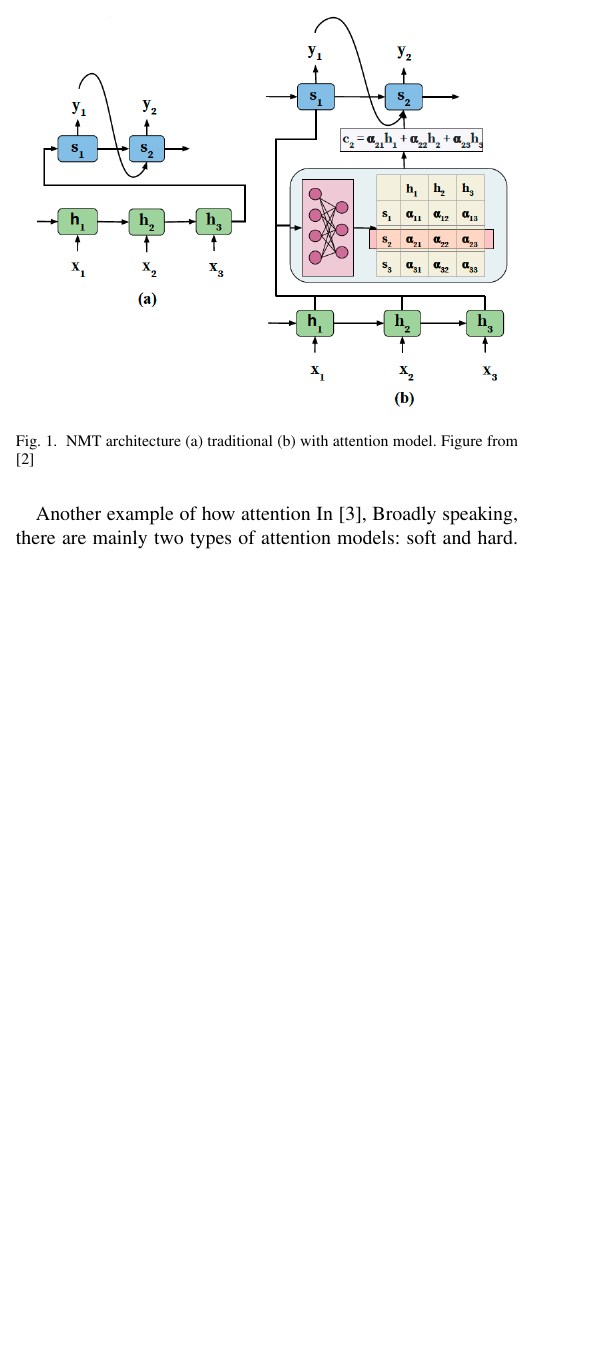
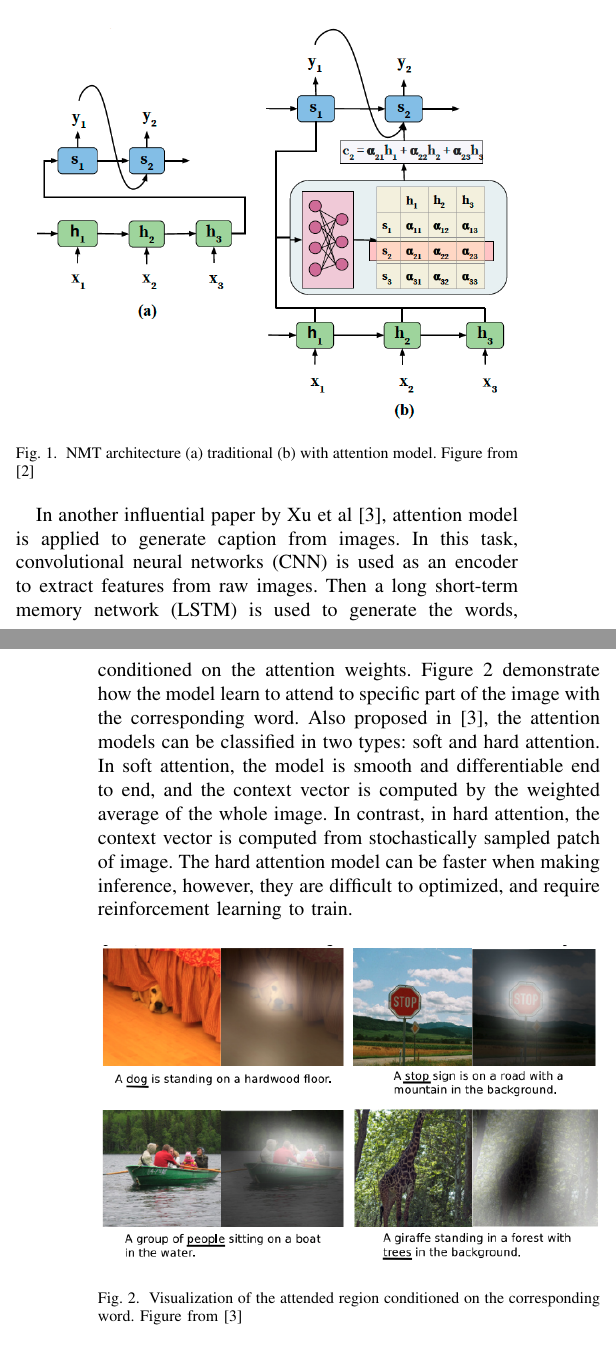
Before and after one commit to markvasin/MSc-Project, a LaTeX paper (Research Review/research_review.tex): part of one column of page 1 of 2 before the commit and two parts of the columns of pages 1 and 2 of 2 after it, the two joined at a grey line, cut so that both start at the same text, the shorter picture padded with empty space. Compiled offline with pdfLaTeX.

Commit message:
Memory drafted

```diff
--- a/Research Review/research_review.tex
+++ b/Research Review/research_review.tex
@@ -75,6 +75,16 @@ The attention weights, which are from a feed forward neural networks, are jointl
   \label{NMT}
 \end{figure}
 
-Another example of how attention
-In \cite{xu2015show},
-Broadly speaking, there are mainly two types of attention models: soft and hard.
+In another influential paper by Xu et al \cite{xu2015show}, attention model is applied to generate caption from images.
+In this task, convolutional neural networks (CNN) is used as an encoder to extract features from raw images.
+Then a long short-term memory network (LSTM) is used to generate the words, conditioned on the attention weights.
+Figure \ref{attention} demonstrate how the model learn to attend to specific part of the image with the corresponding word.
+Also proposed in \cite{xu2015show}, the attention models can be classified in two types: soft and hard attention.
+In soft attention, the model is smooth and differentiable end to end, and the context vector is computed by the weighted average of the whole image.
+In contrast, in hard attention, the context vector is computed from stochastically sampled patch of image.
+The hard attention model can be faster when making inference, however, they are difficult to optimized, and require reinforcement learning to train.
+
+\begin{figure}[htb]
+  \includegraphics[width=\linewidth]{../attention.png}
+  \caption{Visualization of the attended region conditioned on the corresponding word.
+  Figure from \cite{xu2015show}}
@@ -82,0 +108,7 @@ Broadly speaking, there are mainly two types of attention models: soft and hard.
+\begin{figure}[htb]
+  \includegraphics[width=\linewidth]{../NTM.png}
+  \caption{Architecture of Neural Turing Machine}
+  \label{NTM}
+\end{figure}
+
+Another recent neural networks model, utilizing both attention and memory, designed to facilitate explicit reasoning is the MAC networks \cite{hudson2018compositional}.
```
Also changed, not shown: Research Review/references.bib (+21 -0 lines), NTM.png (added), Research Review/research_review.pdf, attention.png (added), Research Review/research_review.tex (24 more changed lines).
